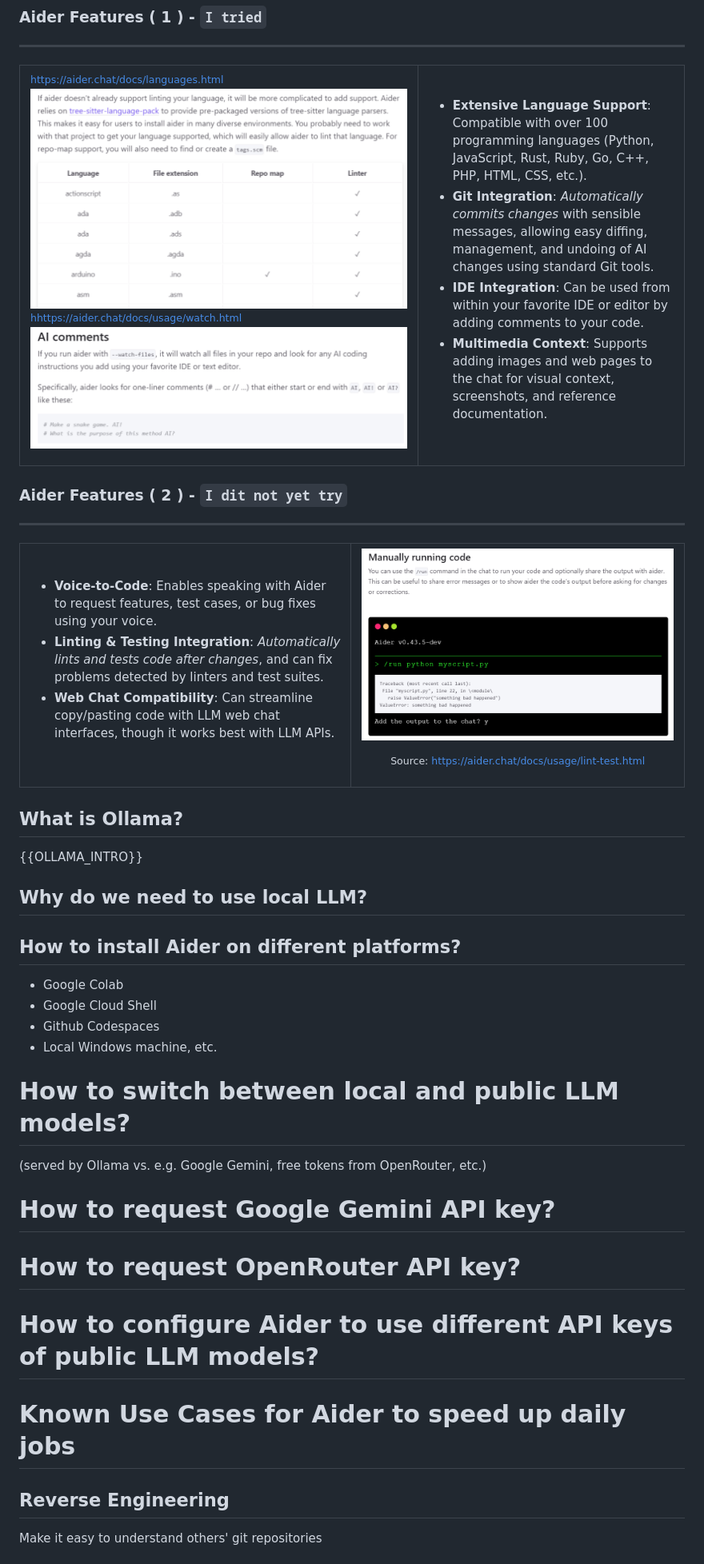
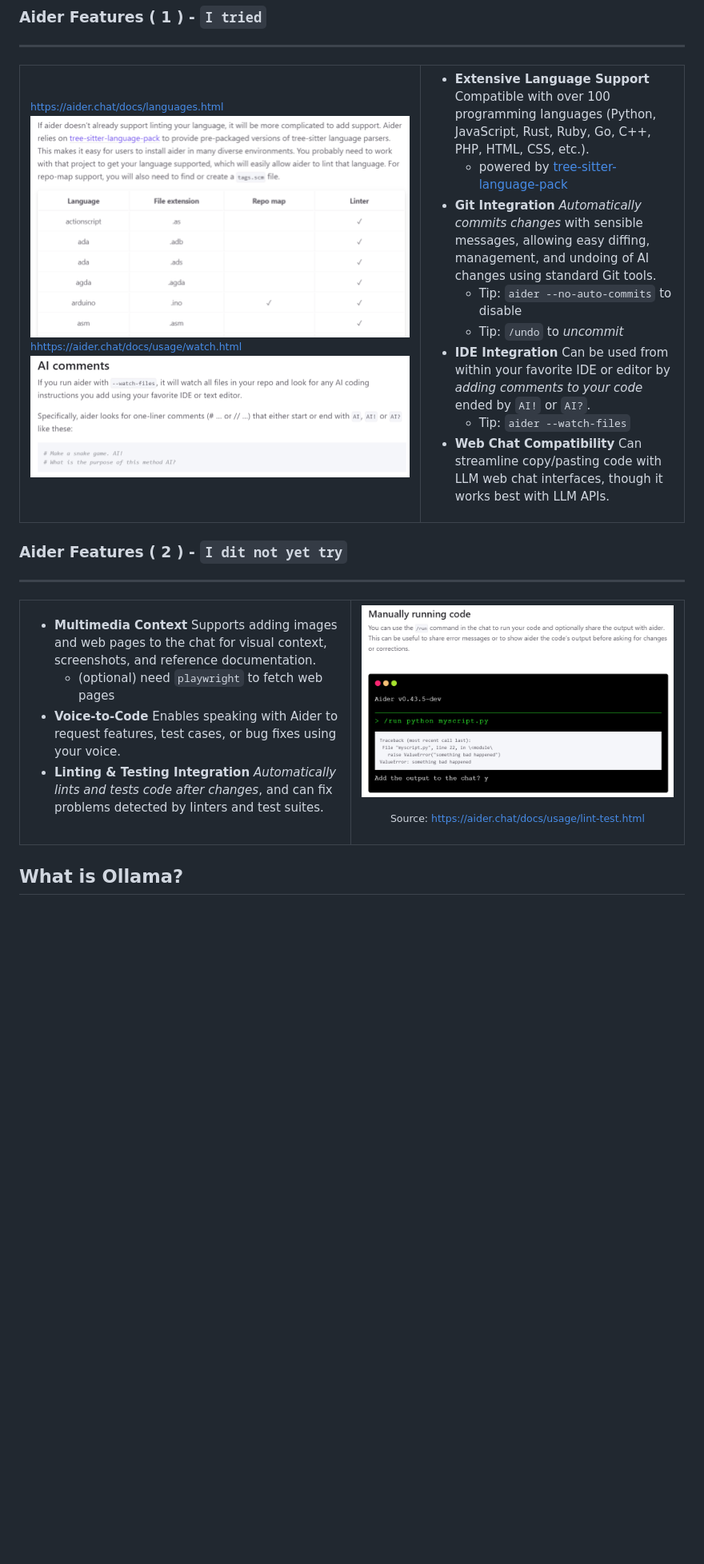
Before and after one commit to jazzwang/aider-labs, a Markdown page: slides/2025-07-09_Supercharging_Your_Daily_Workflow_with_Aider.md, the part around the change printed below. Shown: that part at 80% size. Drawn GitHub-style; blank space fills up the shorter version.

Commit message:
docs: [slides] add more screenshot and slides.

```diff
--- a/slides/2025-07-09_Supercharging_Your_Daily_Workflow_with_Aider.md
+++ b/slides/2025-07-09_Supercharging_Your_Daily_Workflow_with_Aider.md
@@ -115,13 +115,18 @@ https://aider.chat/
 </td>
 <td>
 
-- **Extensive Language Support**:
+- **Extensive Language Support**
   Compatible with over 100 programming languages (Python, JavaScript, Rust, Ruby, Go, C++, PHP, HTML, CSS, etc.).
-- **Git Integration**:
+  - powered by [tree-sitter-language-pack](https://github.com/Goldziher/tree-sitter-language-pack)
+- **Git Integration**
   *Automatically commits changes* with sensible messages, allowing easy diffing, management, and undoing of AI changes using standard Git tools.
-- **IDE Integration**:
-  Can be used from within your favorite IDE or editor by adding comments to your code.
-- **Multimedia Context**: Supports adding images and web pages to the chat for visual context, screenshots, and reference documentation.
+  - Tip: `aider --no-auto-commits` to disable
+  - Tip: `/undo` to *uncommit*
+- **IDE Integration**
+  Can be used from within your favorite IDE or editor by *adding comments to your code* ended by `AI!` or `AI?`.
+  - Tip: `aider --watch-files`
+- **Web Chat Compatibility**
+  Can streamline copy/pasting code with LLM web chat interfaces, though it works best with LLM APIs.
 
 </td>
 </tr></table>
@@ -134,12 +139,13 @@ https://aider.chat/
 <table><tr>
 <td>
 
-- **Voice-to-Code**:
+- **Multimedia Context**
+  Supports adding images and web pages to the chat for visual context, screenshots, and reference documentation.
+  - (optional) need `playwright` to fetch web pages
+- **Voice-to-Code**
   Enables speaking with Aider to request features, test cases, or bug fixes using your voice.
-- **Linting & Testing Integration**:
+- **Linting & Testing Integration**
   *Automatically lints and tests code after changes*, and can fix problems detected by linters and test suites.
-- **Web Chat Compatibility**:
-  Can streamline copy/pasting code with LLM web chat interfaces, though it works best with LLM APIs.
 
 </td><td>
 
@@ -158,31 +164,3 @@ Source: https://aider.chat/docs/usage/lint-test.html
 
 ## What is Ollama?
 
-{{OLLAMA_INTRO}}
-
-<!-- slide -->
-
-## Why do we need to use local LLM?
-
-<!-- slide -->
-
-## How to install Aider on different platforms?
-- Google Colab
-- Google Cloud Shell
-- Github Codespaces
-- Local Windows machine, etc.
-
-# How to switch between local and public LLM models?
-(served by Ollama vs. e.g. Google Gemini, free tokens from OpenRouter, etc.)
-
-# How to request Google Gemini API key?
-
-# How to request OpenRouter API key?
-
-# How to configure Aider to use different API keys of public LLM models?
-
-# Known Use Cases for Aider to speed up daily jobs
-
-## Reverse Engineering
-Make it easy to understand others' git repositories
-
```
Also changed, not shown: other parts of slides/2025-07-09_Supercharging_Your_Daily_Workflow_with_Aider.md (+210 -48 lines), slides/ollama-intro.png (added), slides/ollama-models.png (added), slides/ollama-show-modelfile.png (added), slides/ollama-show.png (added).
